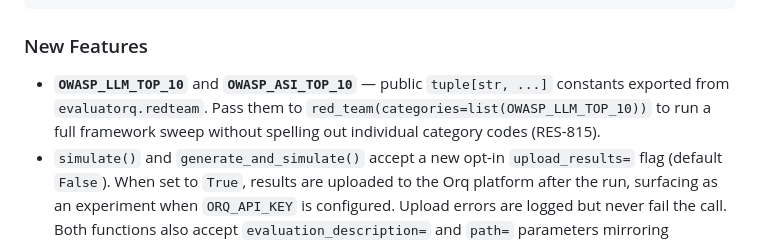
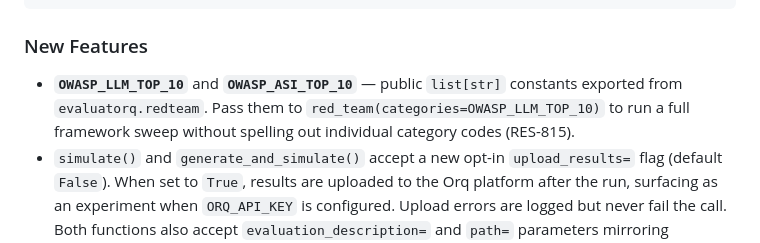
Before and after one commit to orq-ai/orqkit, a Markdown page: packages/evaluatorq-py/CHANGELOG.md, the part around the change. Rendered like a GitHub page.

Commit message:
fix(evaluatorq-py): correct OWASP constant type to list[str] and remove redundant list() cast in CHANGELOG (RES-815)

```diff
--- a/packages/evaluatorq-py/CHANGELOG.md
+++ b/packages/evaluatorq-py/CHANGELOG.md
@@ -96,7 +96,7 @@ from evaluatorq.contracts import AgentTarget   # replaces the simulation TargetA
 
 ### New Features
 
-- **`OWASP_LLM_TOP_10`** and **`OWASP_ASI_TOP_10`** — public `tuple[str, ...]` constants exported from `evaluatorq.redteam`. Pass them to `red_team(categories=list(OWASP_LLM_TOP_10))` to run a full framework sweep without spelling out individual category codes (RES-815).
+- **`OWASP_LLM_TOP_10`** and **`OWASP_ASI_TOP_10`** — public `list[str]` constants exported from `evaluatorq.redteam`. Pass them to `red_team(categories=OWASP_LLM_TOP_10)` to run a full framework sweep without spelling out individual category codes (RES-815).
 - `simulate()` and `generate_and_simulate()` accept a new opt-in `upload_results=` flag (default `False`). When set to `True`, results are uploaded to the Orq platform after the run, surfacing as an experiment when `ORQ_API_KEY` is configured. Upload errors are logged but never fail the call. Both functions also accept `evaluation_description=` and `path=` parameters mirroring `evaluatorq()` (RES-598).
 - **`LLMCallConfig`** — per-role LLM configuration with `model`, `temperature`, `max_tokens`, `timeout_ms`, `extra_kwargs`, and `client` fields
 - **`LLMConfig`** — now role-based via `attacker: LLMCallConfig` and `evaluator: LLMCallConfig`; retry, cleanup, and target-agent timeout settings retained at top level
```
